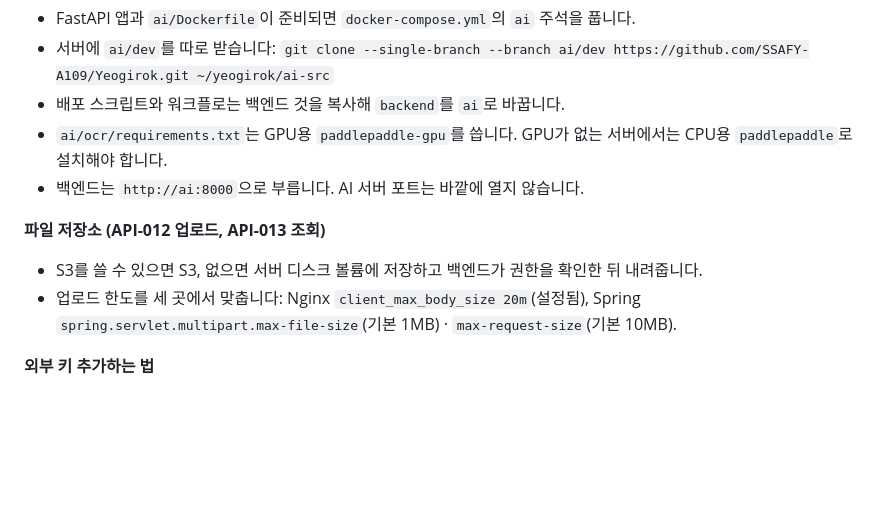
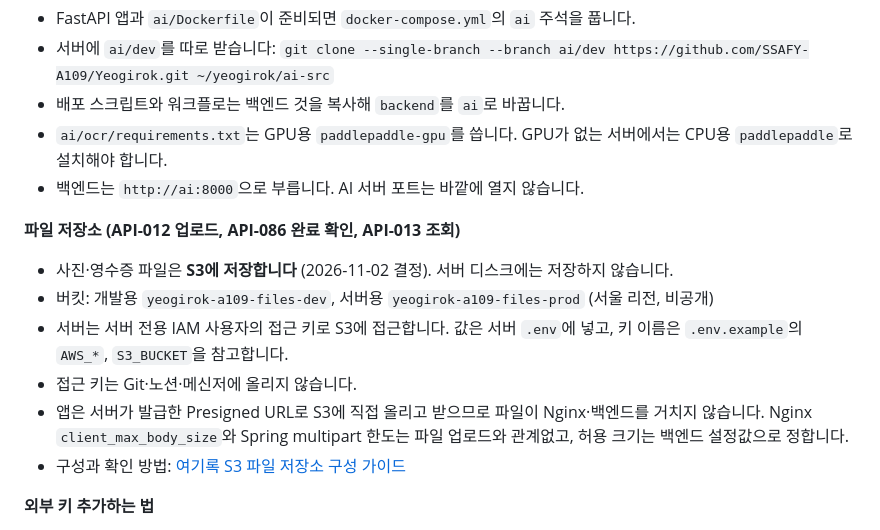
Before and after one commit to SSAFY-A109/Yeogirok, a Markdown page: infra/README.md, the part around the change. Drawn GitHub-style; blank space fills up the shorter version.

Commit message:
docs: 파일 저장소 S3 결정 내용 반영
가이드 9단계의 'S3를 쓸 수 있으면 S3, 없으면 서버 디스크'를 S3로 결정한 내용으로 바꿨다.
버킷 이름, 접근 키 보관 규칙, 구성 가이드 링크를 적고, Presigned URL 방식이라
파일이 Nginx·백엔드를 거치지 않아 기존 업로드 한도 설정과 관계없다는 점을 남겼다.

Related to: S15P31A109-100

Co-Authored-By: Claude Opus 5.5 <noreply@anthropic.com>
Claude-Session: https://claude.ai/code/session_01C2FxAT3bovTYsgoxpoXdco

```diff
--- a/infra/README.md
+++ b/infra/README.md
@@ -367,9 +367,13 @@ gunzip -c ~/yeogirok/backups/<파일>.sql.gz | docker compose exec -T db sh -c '
 - `ai/ocr/requirements.txt`는 GPU용 `paddlepaddle-gpu`를 씁니다. GPU가 없는 서버에서는 CPU용 `paddlepaddle`로 설치해야 합니다.
 - 백엔드는 `http://ai:8000`으로 부릅니다. AI 서버 포트는 바깥에 열지 않습니다.
 
-**파일 저장소 (API-012 업로드, API-013 조회)**
-- S3를 쓸 수 있으면 S3, 없으면 서버 디스크 볼륨에 저장하고 백엔드가 권한을 확인한 뒤 내려줍니다.
-- 업로드 한도를 세 곳에서 맞춥니다: Nginx `client_max_body_size 20m`(설정됨), Spring `spring.servlet.multipart.max-file-size`(기본 1MB) · `max-request-size`(기본 10MB).
+**파일 저장소 (API-012 업로드, API-086 완료 확인, API-013 조회)**
+- 사진·영수증 파일은 **S3에 저장합니다** (2026-11-02 결정). 서버 디스크에는 저장하지 않습니다.
+- 버킷: 개발용 `yeogirok-a109-files-dev`, 서버용 `yeogirok-a109-files-prod` (서울 리전, 비공개)
+- 서버는 서버 전용 IAM 사용자의 접근 키로 S3에 접근합니다. 값은 서버 `.env`에 넣고, 키 이름은 `.env.example`의 `AWS_*`, `S3_BUCKET`을 참고합니다.
+- 접근 키는 Git·노션·메신저에 올리지 않습니다.
+- 앱은 서버가 발급한 Presigned URL로 S3에 직접 올리고 받으므로 파일이 Nginx·백엔드를 거치지 않습니다. Nginx `client_max_body_size`와 Spring multipart 한도는 파일 업로드와 관계없고, 허용 크기는 백엔드 설정값으로 정합니다.
+- 구성과 확인 방법: [여기록 S3 파일 저장소 구성 가이드](https://claude.ai/artifact/9aLhLYienyLD2TevfE43Xh)
 
 **외부 키 추가하는 법**
 1. 서버 `.env`에 `KEY=값` 추가
```
